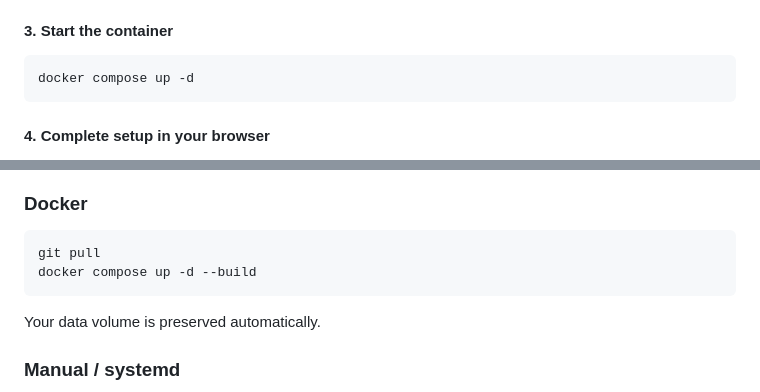
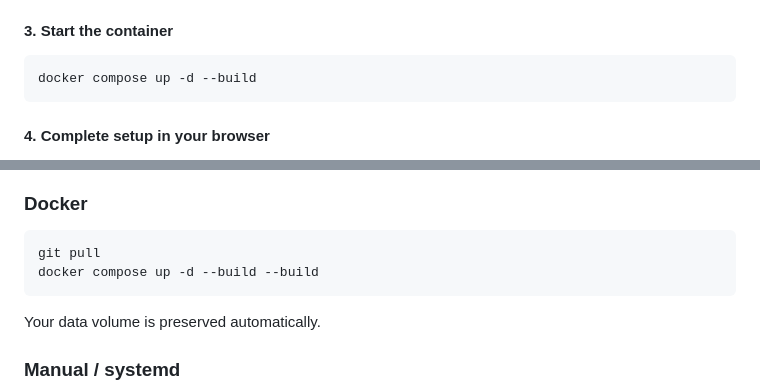
Before and after one commit to shikigamixii/LastFrame, a Markdown page: README.md, 2 parts joined by grey strips. GitHub-like rendering.

Commit message:
Add --build flag to docker compose commands

````diff
--- a/README.md
+++ b/README.md
@@ -53,7 +53,7 @@ You can find or generate a Jellyfin API key under **Dashboard → API Keys** in
 #### 3. Start the container
 
 ```bash
-docker compose up -d
+docker compose up -d --build
 ```
 
 #### 4. Complete setup in your browser
@@ -275,7 +275,7 @@ LastFrame can automatically delete media after all assigned users have watched i
 
 ```bash
 git pull
-docker compose up -d --build
+docker compose up -d --build --build
 ```
 
 Your data volume is preserved automatically.
````
